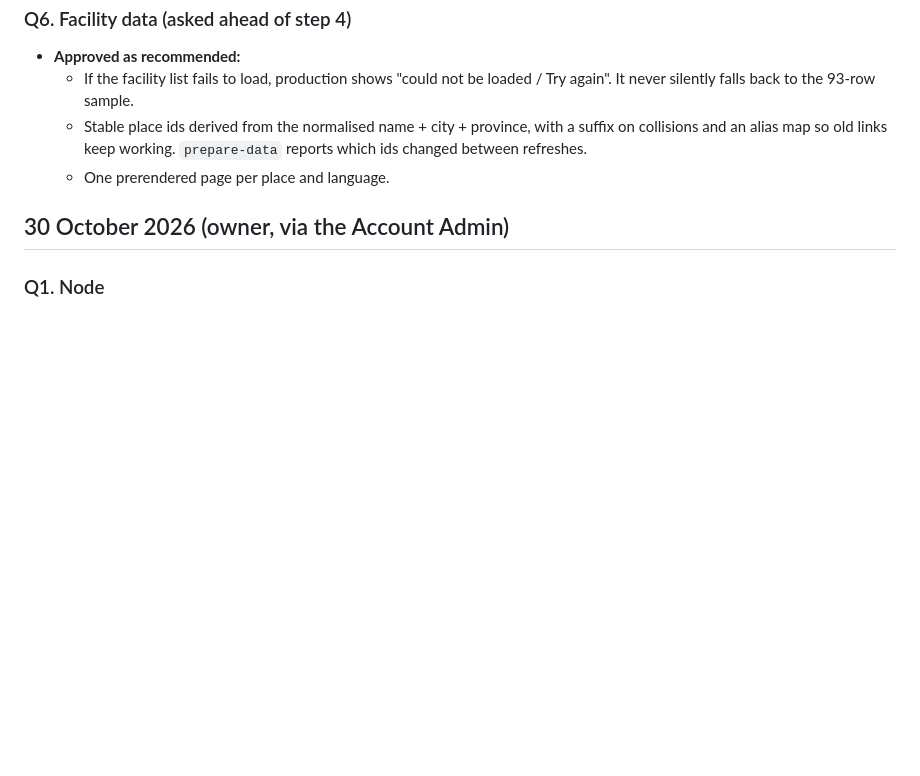
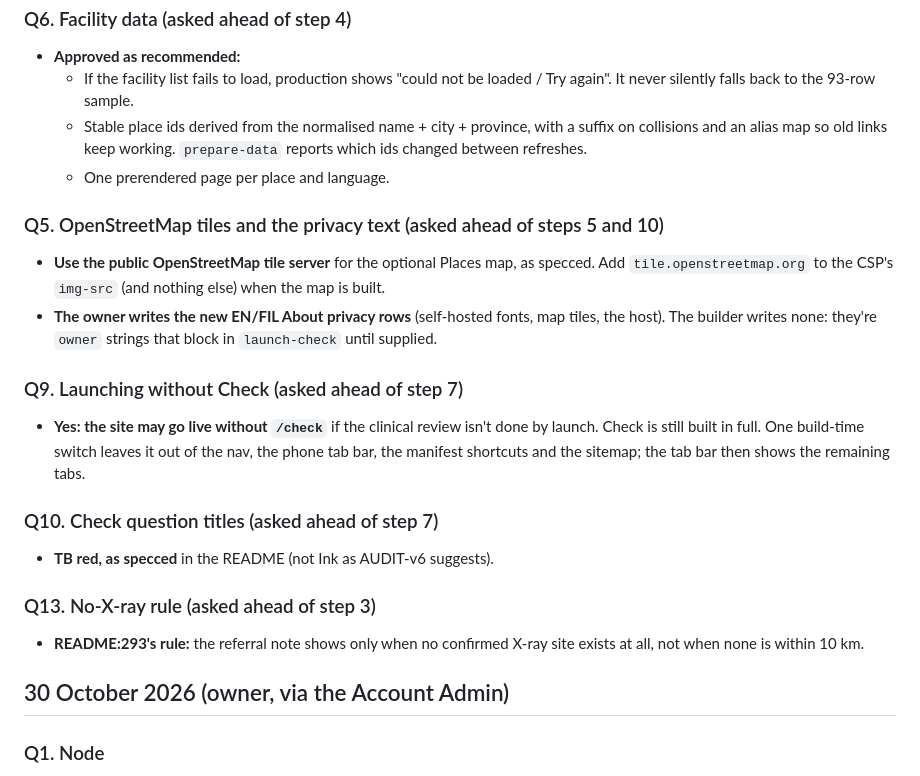
Before and after one commit to RawBeans02/tb-health, a Markdown page: docs/decisions.md, the part around the change. Drawn GitHub-style; blank space fills up the shorter version.

Commit message:
Record the owner's Q5, Q9, Q10 and Q13 answers
Public OpenStreetMap tiles for the optional map, with the owner writing
the new privacy text (Q5); the site may launch without Check if its
clinical review isn't done (Q9); Check question titles stay TB red (Q10);
the README's no-X-ray rule (Q13).

Co-Authored-By: Claude Opus 5.5 <noreply@anthropic.com>

```diff
--- a/docs/decisions.md
+++ b/docs/decisions.md
@@ -40,6 +40,19 @@ The lead keeps this file. The Jr. Builder reads it and doesn't edit it.
   - Stable place ids derived from the normalised name + city + province, with a suffix on collisions and an alias map so old links keep working. `prepare-data` reports which ids changed between refreshes.
   - One prerendered page per place and language.
 
+### Q5. OpenStreetMap tiles and the privacy text (asked ahead of steps 5 and 10)
+- **Use the public OpenStreetMap tile server** for the optional Places map, as specced. Add `tile.openstreetmap.org` to the CSP's `img-src` (and nothing else) when the map is built.
+- **The owner writes the new EN/FIL About privacy rows** (self-hosted fonts, map tiles, the host). The builder writes none: they're `owner` strings that block in `launch-check` until supplied.
+
+### Q9. Launching without Check (asked ahead of step 7)
+- **Yes: the site may go live without `/check`** if the clinical review isn't done by launch. Check is still built in full. One build-time switch leaves it out of the nav, the phone tab bar, the manifest shortcuts and the sitemap; the tab bar then shows the remaining tabs.
+
+### Q10. Check question titles (asked ahead of step 7)
+- **TB red, as specced** in the README (not Ink as AUDIT-v6 suggests).
+
+### Q13. No-X-ray rule (asked ahead of step 3)
+- **README:293's rule:** the referral note shows only when no confirmed X-ray site exists at all, not when none is within 10 km.
+
 ## 30 October 2026 (owner, via the Account Admin)
 
 ### Q1. Node
```
